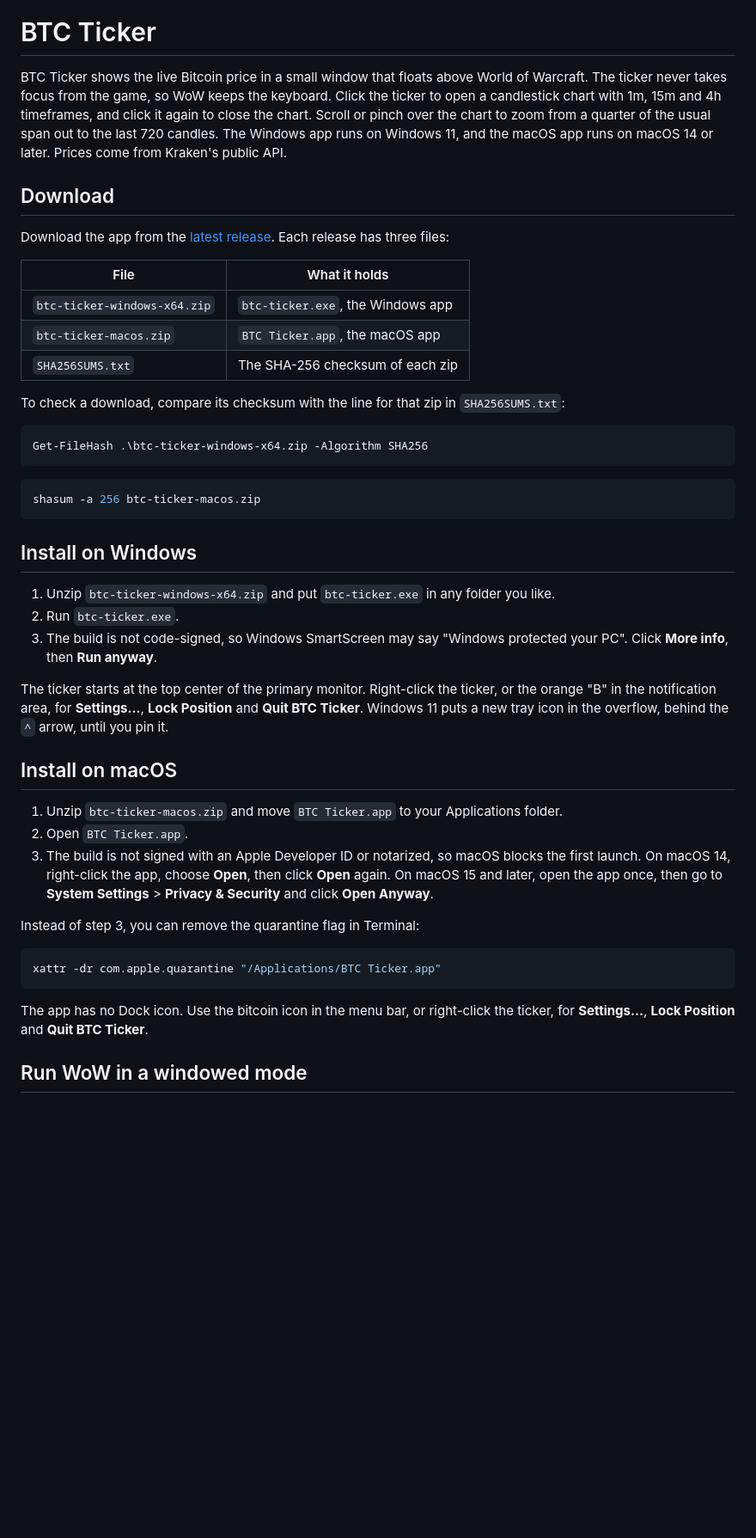
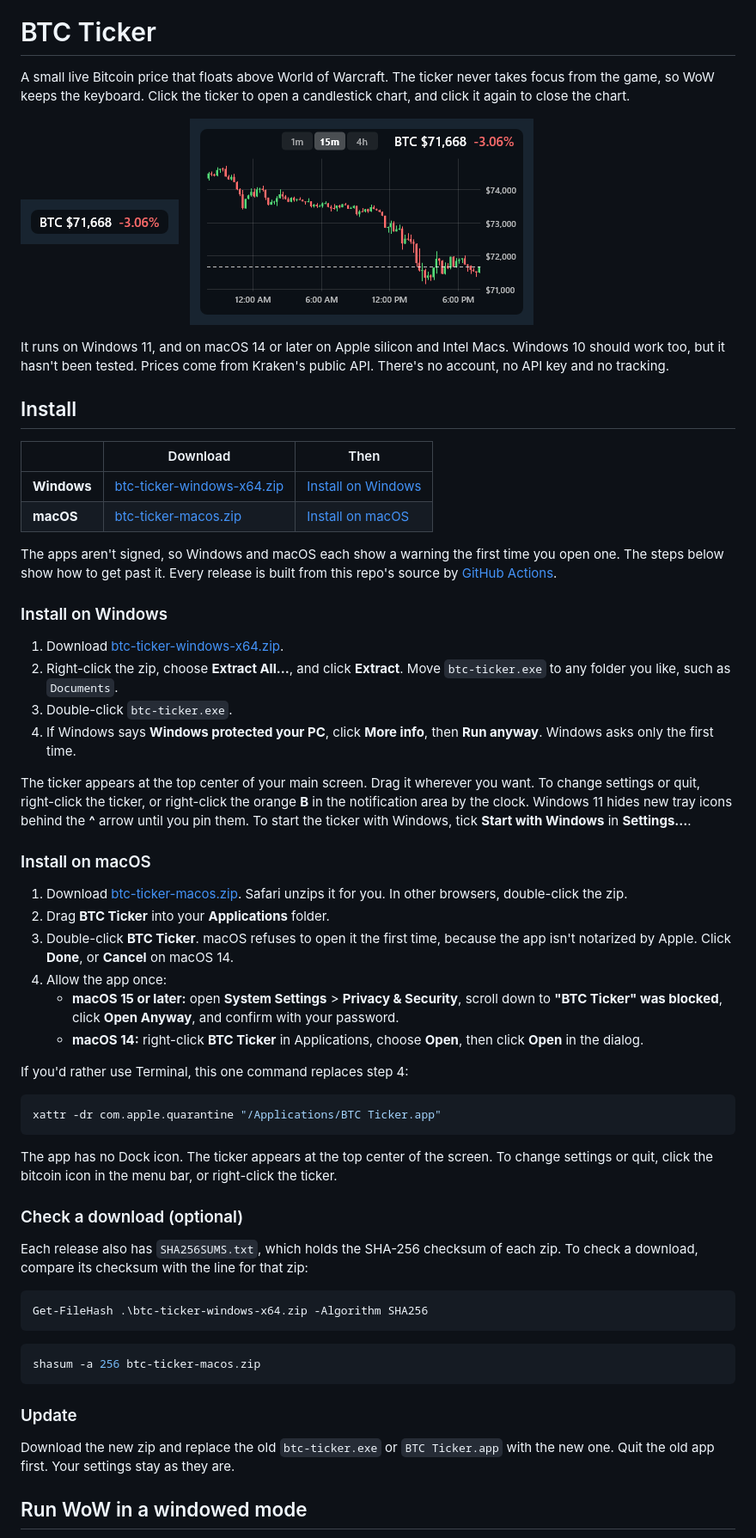
Before and after one commit to taika8888/wow-bitcoin, a Markdown page: README.md, the part around one of its changes. Shown at 86% size. Rendered like a GitHub page; pictures changed too: assets/screenshots/chart.png (added), assets/screenshots/ticker.png (added); blank space fills up the shorter version.

Commit message:
Make the README easy to install from and build a universal Mac app
The README now opens with screenshots and direct download links for the
latest release, then gives step-by-step installs for Windows and macOS that
cover the unsigned-app warnings on each. Install details for checksums and
updates follow.

The release workflow builds the Mac app for arm64 and x86_64, so it runs on
Intel Macs too, and lipo fails the job if either slice is missing.
bundle.sh builds that way when UNIVERSAL=1 and keeps the native build
otherwise. .gitignore now covers every target directory.

Co-Authored-By: Claude Opus 5.5 <noreply@anthropic.com>

````diff
--- a/README.md
+++ b/README.md
@@ -2,19 +2,54 @@
 
 # BTC Ticker
 
-BTC Ticker shows the live Bitcoin price in a small window that floats above World of Warcraft. The ticker never takes focus from the game, so WoW keeps the keyboard. Click the ticker to open a candlestick chart with 1m, 15m and 4h timeframes, and click it again to close the chart. Scroll or pinch over the chart to zoom from a quarter of the usual span out to the last 720 candles. The Windows app runs on Windows 11, and the macOS app runs on macOS 14 or later. Prices come from Kraken's public API.
+A small live Bitcoin price that floats above World of Warcraft. The ticker never takes focus from the game, so WoW keeps the keyboard. Click the ticker to open a candlestick chart, and click it again to close the chart.
 
-## Download
+<p>
+  <img src="assets/screenshots/ticker.png" width="184" alt="The ticker reading BTC $79,300, down 1.42%">
+  &nbsp;
+  <img src="assets/screenshots/chart.png" width="400" alt="The open chart with 15-minute candles">
+</p>
 
-Download the app from the [latest release](../../releases/latest). Each release has three files:
+It runs on Windows 11, and on macOS 14 or later on Apple silicon and Intel Macs. Windows 10 should work too, but it hasn't been tested. Prices come from Kraken's public API. There's no account, no API key and no tracking.
 
-| File | What it holds |
-| --- | --- |
-| `btc-ticker-windows-x64.zip` | `btc-ticker.exe`, the Windows app |
-| `btc-ticker-macos.zip` | `BTC Ticker.app`, the macOS app |
-| `SHA256SUMS.txt` | The SHA-256 checksum of each zip |
+## Install
 
-To check a download, compare its checksum with the line for that zip in `SHA256SUMS.txt`:
+| | Download | Then |
+| --- | --- | --- |
+| **Windows** | [btc-ticker-windows-x64.zip](../../releases/latest/download/btc-ticker-windows-x64.zip) | [Install on Windows](#install-on-windows) |
+| **macOS** | [btc-ticker-macos.zip](../../releases/latest/download/btc-ticker-macos.zip) | [Install on macOS](#install-on-macos) |
+
+The apps aren't signed, so Windows and macOS each show a warning the first time you open one. The steps below show how to get past it. Every release is built from this repo's source by [GitHub Actions](.github/workflows/release.yml).
+
+### Install on Windows
+
+1. Download [btc-ticker-windows-x64.zip](../../releases/latest/download/btc-ticker-windows-x64.zip).
+2. Right-click the zip, choose **Extract All…**, and click **Extract**. Move `btc-ticker.exe` to any folder you like, such as `Documents`.
+3. Double-click `btc-ticker.exe`.
+4. If Windows says **Windows protected your PC**, click **More info**, then **Run anyway**. Windows asks only the first time.
+
+The ticker appears at the top center of your main screen. Drag it wherever you want. To change settings or quit, right-click the ticker, or right-click the orange **B** in the notification area by the clock. Windows 11 hides new tray icons behind the **^** arrow until you pin them. To start the ticker with Windows, tick **Start with Windows** in **Settings…**.
+
+### Install on macOS
+
+1. Download [btc-ticker-macos.zip](../../releases/latest/download/btc-ticker-macos.zip). Safari unzips it for you. In other browsers, double-click the zip.
+2. Drag **BTC Ticker** into your **Applications** folder.
+3. Double-click **BTC Ticker**. macOS refuses to open it the first time, because the app isn't notarized by Apple. Click **Done**, or **Cancel** on macOS 14.
+4. Allow the app once:
+   - **macOS 15 or later:** open **System Settings** > **Privacy & Security**, scroll down to **"BTC Ticker" was blocked**, click **Open Anyway**, and confirm with your password.
+   - **macOS 14:** right-click **BTC Ticker** in Applications, choose **Open**, then click **Open** in the dialog.
+
+If you'd rather use Terminal, this one command replaces step 4:
+
+```sh
+xattr -dr com.apple.quarantine "/Applications/BTC Ticker.app"
+```
+
+The app has no Dock icon. The ticker appears at the top center of the screen. To change settings or quit, click the bitcoin icon in the menu bar, or right-click the ticker.
+
+### Check a download (optional)
+
+Each release also has `SHA256SUMS.txt`, which holds the SHA-256 checksum of each zip. To check a download, compare its checksum with the line for that zip:
 
 ```powershell
 Get-FileHash .\btc-ticker-windows-x64.zip -Algorithm SHA256
@@ -24,27 +59,9 @@ Get-FileHash .\btc-ticker-windows-x64.zip -Algorithm SHA256
 shasum -a 256 btc-ticker-macos.zip
 ```
 
-## Install on Windows
+### Update
 
-1. Unzip `btc-ticker-windows-x64.zip` and put `btc-ticker.exe` in any folder you like.
-2. Run `btc-ticker.exe`.
-3. The build is not code-signed, so Windows SmartScreen may say "Windows protected your PC". Click **More info**, then **Run anyway**.
-
-The ticker starts at the top center of the primary monitor. Right-click the ticker, or the orange "B" in the notification area, for **Settings…**, **Lock Position** and **Quit BTC Ticker**. Windows 11 puts a new tray icon in the overflow, behind the `^` arrow, until you pin it.
-
-## Install on macOS
-
-1. Unzip `btc-ticker-macos.zip` and move `BTC Ticker.app` to your Applications folder.
-2. Open `BTC Ticker.app`.
-3. The build is not signed with an Apple Developer ID or notarized, so macOS blocks the first launch. On macOS 14, right-click the app, choose **Open**, then click **Open** again. On macOS 15 and later, open the app once, then go to **System Settings** > **Privacy & Security** and click **Open Anyway**.
-
-Instead of step 3, you can remove the quarantine flag in Terminal:
-
-```sh
-xattr -dr com.apple.quarantine "/Applications/BTC Ticker.app"
-```
-
-The app has no Dock icon. Use the bitcoin icon in the menu bar, or right-click the ticker, for **Settings…**, **Lock Position** and **Quit BTC Ticker**.
+Download the new zip and replace the old `btc-ticker.exe` or `BTC Ticker.app` with the new one. Quit the old app first. Your settings stay as they are.
 
 ## Run WoW in a windowed mode
 
````
Also changed, not shown: other parts of README.md (+2 -0 lines), 3 other files.
